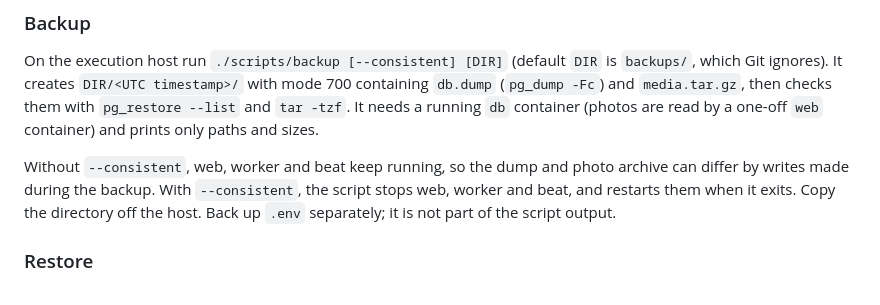
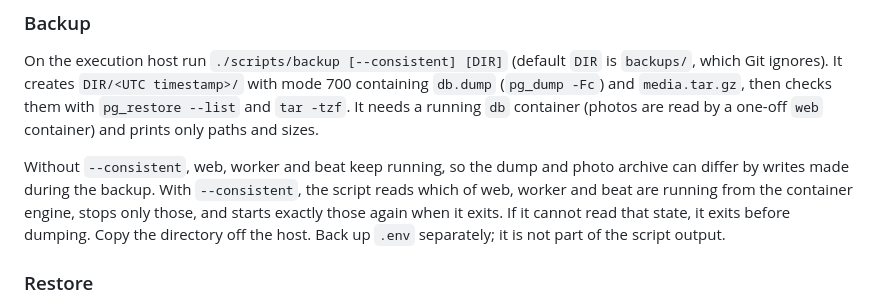
Before and after one commit to wsersigma228/krug, a Markdown page: docs/development.md, the part around the change. Drawn GitHub-style.

Commit message:
Document how backup --consistent detects running services

```diff
--- a/docs/development.md
+++ b/docs/development.md
@@ -281,8 +281,10 @@ On the execution host run `./scripts/backup [--consistent] [DIR]` (default `DIR`
 and `tar -tzf`. It needs a running `db` container (photos are read by a one-off `web` container) and prints only paths and sizes.
 
 Without `--consistent`, web, worker and beat keep running, so the dump and photo archive
-can differ by writes made during the backup. With `--consistent`, the script stops web,
-worker and beat, and restarts them when it exits. Copy the directory off the host.
+can differ by writes made during the backup. With `--consistent`, the script reads which of
+web, worker and beat are running from the container engine, stops only those, and starts
+exactly those again when it exits. If it cannot read that state, it exits before dumping.
+Copy the directory off the host.
 Back up `.env` separately; it is not part of the script output.
 
 ### Restore
```
